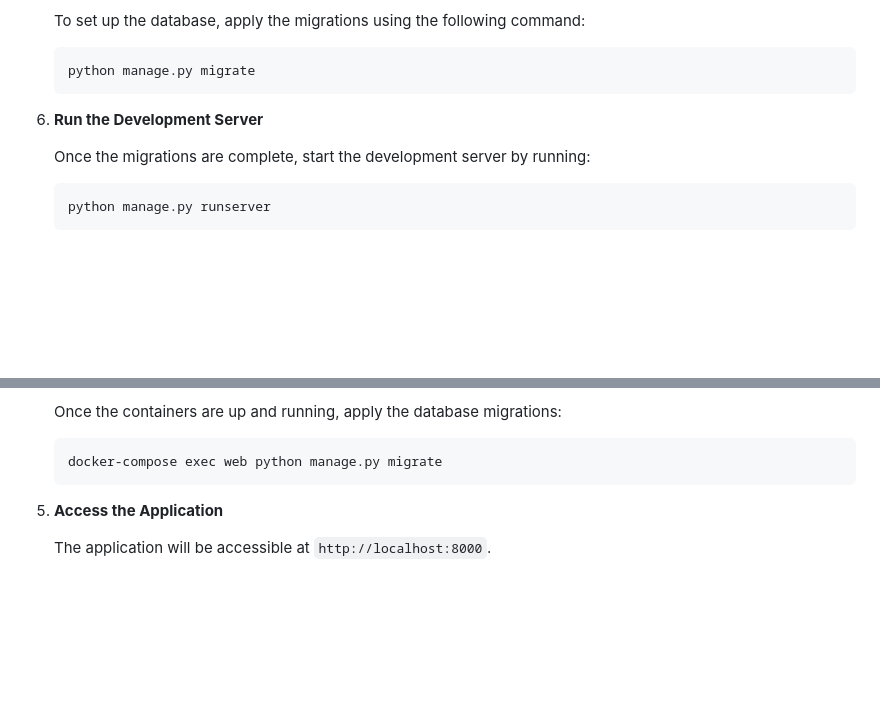
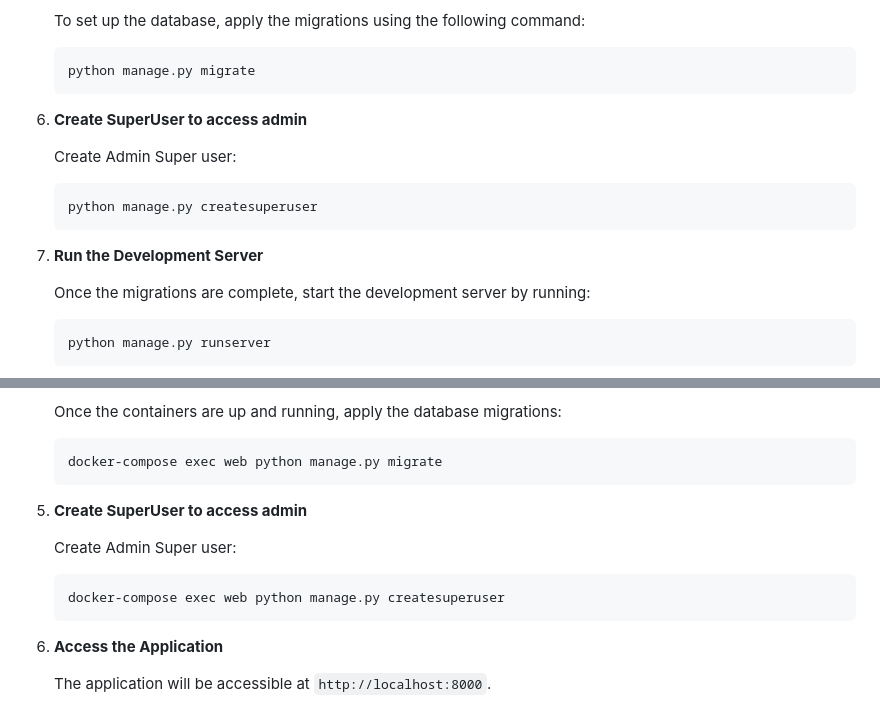
Before and after one commit to omarshindy/solutions42, a Markdown page: README.md, 2 parts joined by grey strips. GitHub-like rendering; blank space fills up the shorter version.

````diff
--- a/README.md
+++ b/README.md
@@ -54,8 +54,15 @@ To run the project locally, follow these steps:
    ```bash
    python manage.py migrate
    ```
+6. **Create SuperUser to access admin**
 
-6. **Run the Development Server**
+   Create Admin Super user:
+
+   ```bash
+   python manage.py createsuperuser
+   ```
+
+7. **Run the Development Server**
 
    Once the migrations are complete, start the development server by running:
 
@@ -102,6 +109,14 @@ To run the project using Docker, follow these steps:
 
    ```bash
    docker-compose exec web python manage.py migrate
+   ```
+
+6. **Create SuperUser to access admin**
+
+   Create Admin Super user:
+
+   ```bash
+   docker-compose exec web python manage.py createsuperuser
    ```
 
 5. **Access the Application**
````
